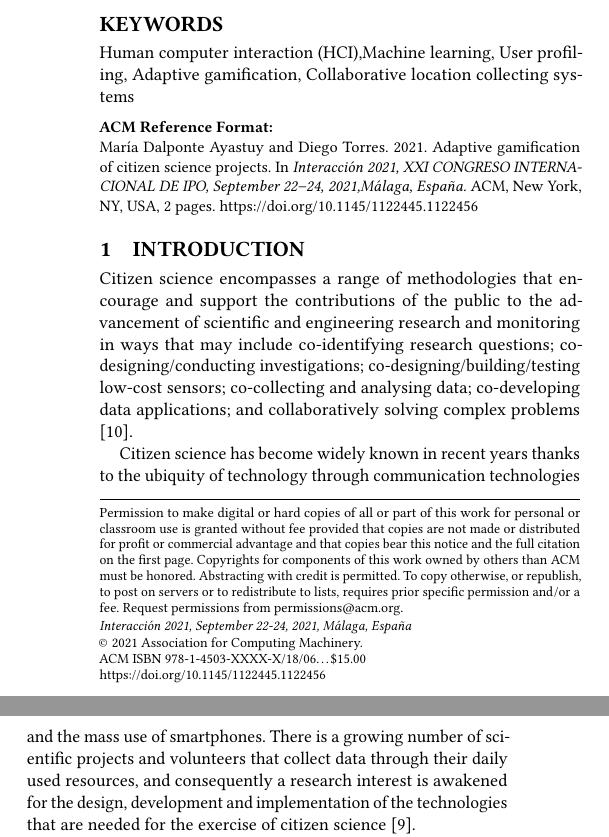
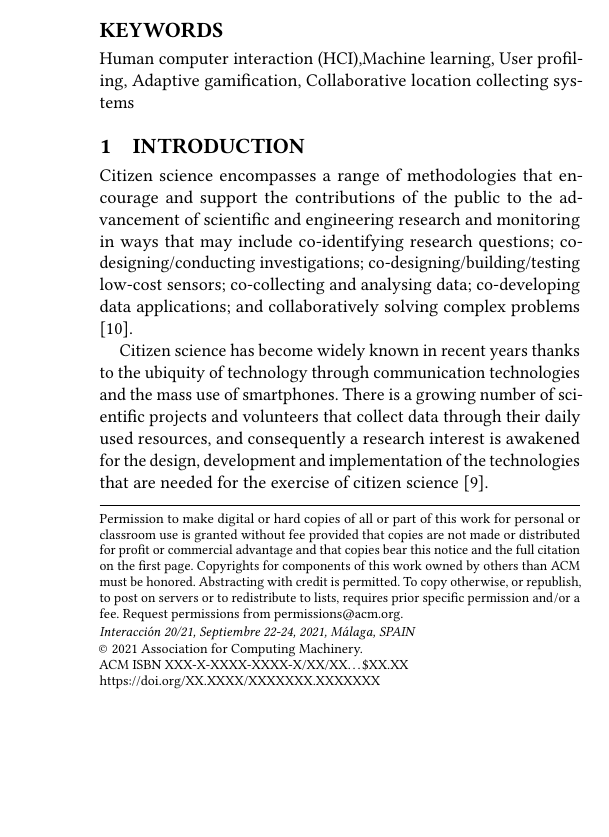
Before and after one commit to huenu/Interaccion2021-ColoquioDoctoral, a LaTeX paper (main.tex): two parts of the columns of page 1 of 2 before the commit and part of one column of page 1 of 2 after it, the two joined at a grey line, cut so that both start at the same text, the shorter picture padded with empty space. Compiled offline with pdfLaTeX.

Commit message:
new template. Camera ready!

```diff
--- a/main.tex
+++ b/main.tex
@@ -1,104 +1,28 @@
-%%
-%% This is file `sample-manuscript.tex',
-%% generated with the docstrip utility.
-%%
-%% The original source files were:
-%%
-%% samples.dtx  (with options: `manuscript')
-%%
-%% IMPORTANT NOTICE:
-%%
-%% For the copyright see the source file.
-%%
-%% Any modified versions of this file must be renamed
-%% with new filenames distinct from sample-manuscript.tex.
-%%
-%% For distribution of the original source see the terms
-%% for copying and modification in the file samples.dtx.
-%%
-%% This generated file may be distributed as long as the
-%% original source files, as listed above, are part of the
-%% same distribution. (The sources need not necessarily be
-%% in the same archive or directory.)
-%%
-%% The first command in your LaTeX source must be the \documentclass command.
-%%%% Small single column format, used for CIE, CSUR, DTRAP, JACM, JDIQ, JEA, JERIC, JETC, PACMCGIT, TAAS, TACCESS, TACO, TALG, TALLIP (formerly TALIP), TCPS, TDSCI, TEAC, TECS, TELO, THRI, TIIS, TIOT, TISSEC, TIST, TKDD, TMIS, TOCE, TOCHI, TOCL, TOCS, TOCT, TODAES, TODS, TOIS, TOIT, TOMACS, TOMM (formerly TOMCCAP), TOMPECS, TOMS, TOPC, TOPLAS, TOPS, TOS, TOSEM, TOSN, TQC, TRETS, TSAS, TSC, TSLP, TWEB.
-% \documentclass[acmsmall]{acmart}
-
-%%%% Large single column format, used for IMWUT, JOCCH, PACMPL, POMACS, TAP, PACMHCI
-% \documentclass[acmlarge,screen]{acmart}
-
-%%%% Large double column format, used for TOG
-% \documentclass[acmtog, authorversion]{acmart}
-
-%%%% Generic manuscript mode, required for submission
-%%%% and peer review
-
-
-%\documentclass[manuscript,screen,review]{acmart}
-
 \documentclass[sigconf]{acmart}
 
-%% Fonts used in the template cannot be substituted; margin
-%% adjustments are not allowed.
 %%
 %% \BibTeX command to typeset BibTeX logo in the docs
 \AtBeginDocument{%
   \providecommand\BibTeX{{%
     \normalfont B\kern-0.5em{\scshape i\kern-0.25em b}\kern-0.8em\TeX}}}
 
-%% Rights management information.  This information is sent to you
-%% when you complete the rights form.  These commands have SAMPLE
-%% values in them; it is your responsibility as an author to replace
-%% the commands and values with those provided to you when you
-%% complete the rights form.
 \setcopyright{acmcopyright}
 \copyrightyear{2021}
 \acmYear{2021}
-\acmDOI{10.1145/1122445.1122456}
+\acmDOI{XX.XXXX/XXXXXXX.XXXXXXX}
 
 %% These commands are for a PROCEEDINGS abstract or paper.
-\acmConference[Interacción 2021]{XXI CONGRESO INTERNACIONAL DE INTERACCIÓN PERSONA-ORDENADOR}{September 22-24, 2021}{Málaga, España}
-\acmBooktitle{Interacción 2021, XXI CONGRESO INTERNACIONAL DE IPO,
-  September 22--24, 2021,Málaga, España}
-\acmPrice{15.00}
-\acmISBN{978-1-4503-XXXX-X/18/06}
+\acmConference[Interacción 20/21]{Interacción 20/21: Congreso Internacional de Interacción Persona-Ordenador}{Septiembre 22-24, 2021}{Málaga, SPAIN}
+\acmPrice{XX.XX}
+\acmISBN{XXX-X-XXXX-XXXX-X/XX/XX}
+
+\settopmatter{printacmref=false}
 
 
-%%
-%% Submission ID.
-%% Use this when submitting an article to a sponsored event. You'll
-%% receive a unique submission ID from the organizers
-%% of the event, and this ID should be used as the parameter to this command.
-%%\acmSubmissionID{123-A56-BU3}
-
-%%
-%% The majority of ACM publications use numbered citations and
-%% references.  The command \citestyle{authoryear} switches to the
-%% "author year" style.
-%%
-%% If you are preparing content for an event
-%% sponsored by ACM SIGGRAPH, you must use the "author year" style of
-%% citations and references.
-%% Uncommenting
-%% the next command will enable that style.
-%%\citestyle{acmauthoryear}
-
-%%
-%% end of the preamble, start of the body of the document source.
 \begin{document}
 
-%%
-%% The "title" command has an optional parameter,
-%% allowing the author to define a "short title" to be used in page headers.
 \title{Adaptive gamification of citizen science projects}
 
-%%
-%% The "author" command and its associated commands are used to define
-%% the authors and their affiliations.
-%% Of note is the shared affiliation of the first two authors, and the
-%% "authornote" and "authornotemark" commands
-%% used to denote shared contribution to the research.
 
 \author{María Dalponte Ayastuy}
 \email{mdalponte@unq.edu.ar}
@@ -142,16 +66,11 @@
 
 
 \renewcommand{\shortauthors}{Dalponte and Torres}
-
-%%
-%% The abstract is a short summary of the work to be presented in the
-%% article.
+\begin{abstract}
+This article presents the doctoral proposal whose main objective is to develop an adaptation device for the game elements and mechanics in citizen science projects, based on the user behaviour and the community ecosystem.  Gamification is a strategy to convene participants to citizen science projects. However, it cannot be  generalized  because  of  the  different  users’  profiles,  and  so  it  must be tailored to the users and playing contexts. Specifically, this article introduces the main and secondary objectives, the methodology and the expected results of these doctoral proposal.
+\end{abstract}
 
 
-%%
-%% The code below is generated by the tool at http://dl.acm.org/ccs.cfm.
-%% Please copy and paste the code instead of the example below.
-%%
 \begin{CCSXML}
 	<ccs2012>
 	<concept>
@@ -167,21 +86,13 @@
 	</ccs2012>
 \end{CCSXML}
 
+
+
 \ccsdesc[500]{Human-centered computing~Human computer interaction (HCI)}
 \ccsdesc[500]{Computing methodologies~Machine learning}
 
-%%
-%% Keywords. The author(s) should pick words that accurately describe
-%% the work being presented. Separate the keywords with commas.
 \keywords{Human computer interaction (HCI),Machine learning, User profiling, Adaptive gamification, Collaborative location collecting systems}
 
-
-\begin{abstract}
-This article presents the doctoral proposal whose main objective is to develop an adaptation device for the game elements and mechanics in citizen science projects, based on the user behaviour and the community ecosystem.  Gamification is a strategy to convene participants to citizen science projects. However, it cannot be  generalized  because  of  the  different  users’  profiles,  and  so  it  must be tailored to the users and playing contexts. Specifically, this article introduces the main and secondary objectives, the methodology and the expected results of these doctoral proposal.
-\end{abstract}
-%%
-%% This command processes the author and affiliation and title
-%% information and builds the first part of the formatted document.
 \maketitle
 
 
```
Also changed, not shown: sampleteaser.pdf (deleted), main.tex (8 more changed lines). Lines whose indentation alone changed are shown as unchanged.
